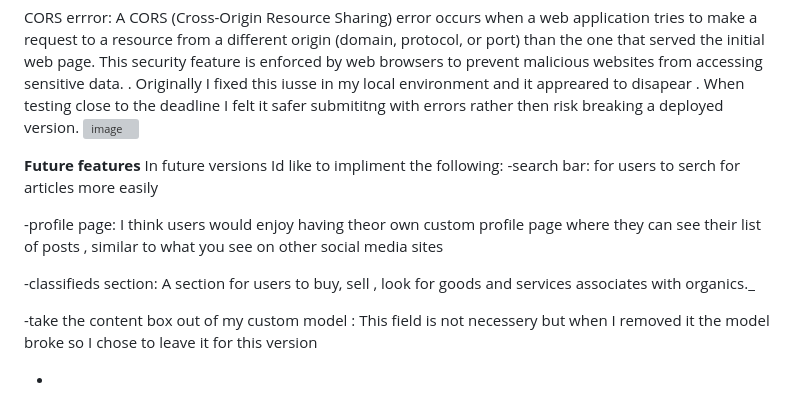
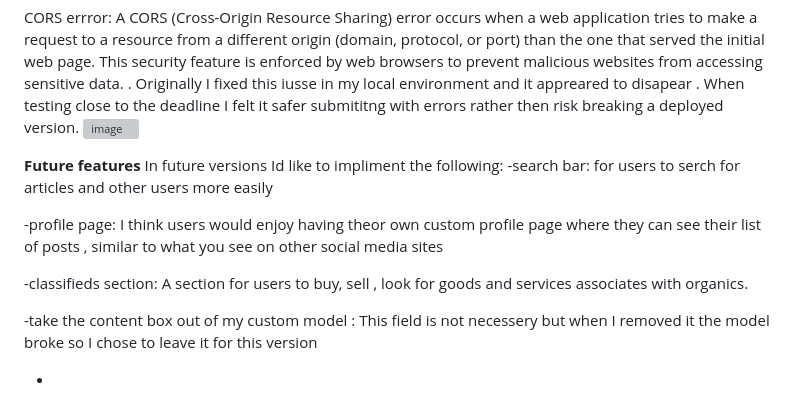
Before and after one commit to TadghMac/Organic-Eire, a Markdown page: README.md, the part around one of its changes. GitHub-like rendering; grey boxes are pictures that could not be loaded.

```diff
--- a/README.md
+++ b/README.md
@@ -204,11 +210,13 @@ A CORS (Cross-Origin Resource Sharing) error occurs when a web application tries
 
 **Future features**
 In future versions  Id like to impliment the following:
- -search bar: for users to serch for articles more easily
+ -search bar: for users to serch for articles and other users more easily
 
 -profile page: I think users would enjoy having theor own custom profile page where they can see their list of posts , similar to what you see on other social media sites
 
--classifieds section: A section for users to buy, sell , look for goods and services associates with organics._
+-classifieds section: A section for users to buy, sell , look for goods and services associates with organics.
+
+
 
 -take the content box out of my custom model : This field is not necessery but when I removed it the model broke so I chose to leave it for this version
 
```
Also changed, not shown: other parts of README.md (+6 -0 lines).
